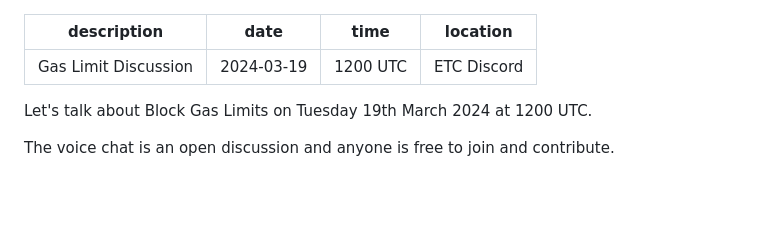
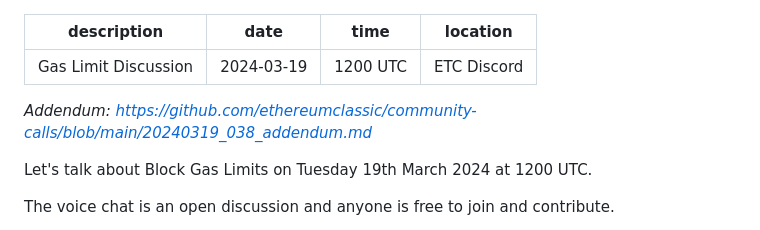
Before and after one commit to ethereumclassic/community-calls, a Markdown page: 20240319_038.md, the part around the change. GitHub-like rendering; blank space fills up the shorter version.

```diff
--- a/20240319_038.md
+++ b/20240319_038.md
@@ -4,6 +4,8 @@ date: 2024-03-19
 time: 1200 UTC
 location: ETC Discord
 ---
+
+_Addendum: https://github.com/ethereumclassic/community-calls/blob/main/20240319_038_addendum.md_
 
 Let's talk about Block Gas Limits on Tuesday 19th March 2024 at 1200 UTC.
 
```
